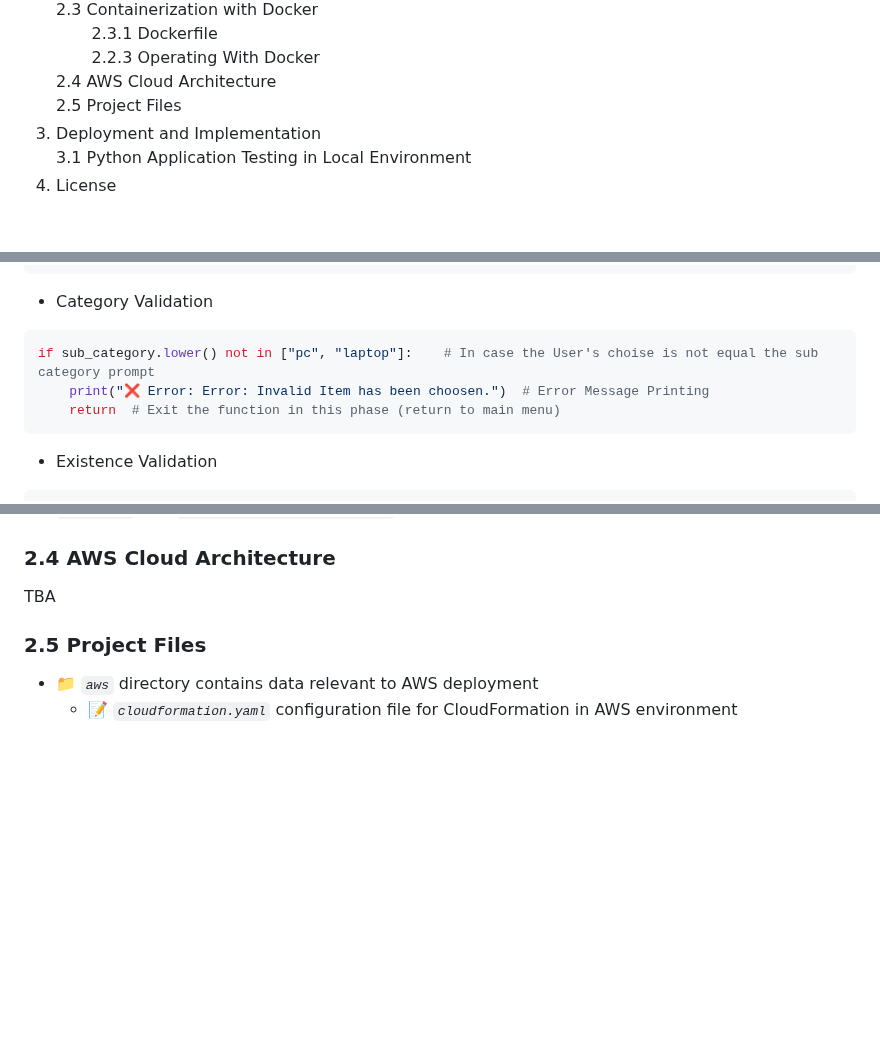
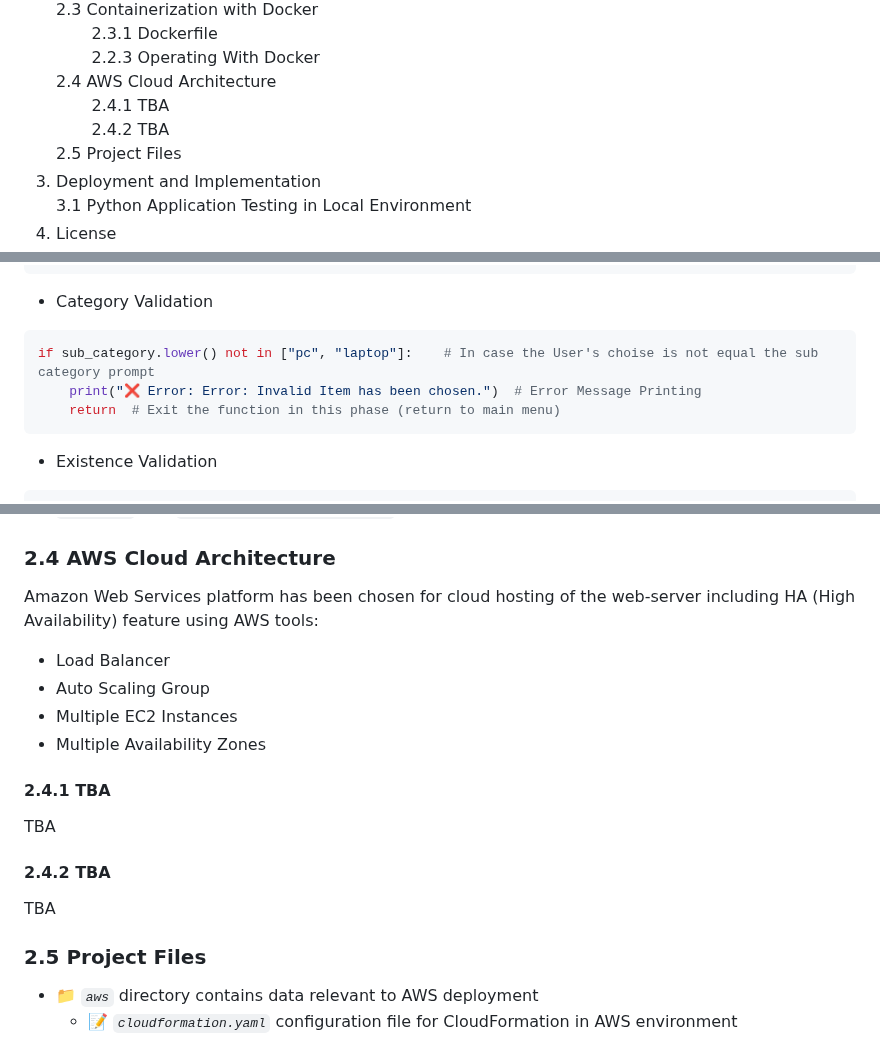
Before and after one commit to ArtiomKrits92/it-asset-management, a Markdown page: README.md, 3 parts joined by grey strips. Rendered like a GitHub page; blank space fills up the shorter version.

````diff
--- a/README.md
+++ b/README.md
@@ -18,6 +18,8 @@ Make your IT Asset Management process simple and controlled. This web-based, run
 &nbsp;&nbsp;&nbsp;&nbsp;&nbsp;&nbsp;&nbsp;2.3.1 Dockerfile<br>
 &nbsp;&nbsp;&nbsp;&nbsp;&nbsp;&nbsp;&nbsp;2.2.3 Operating With Docker<br>
     2.4 AWS Cloud Architecture<br>
+&nbsp;&nbsp;&nbsp;&nbsp;&nbsp;&nbsp;&nbsp;2.4.1 TBA<br>
+&nbsp;&nbsp;&nbsp;&nbsp;&nbsp;&nbsp;&nbsp;2.4.2 TBA<br>
     2.5 Project Files<br>
 3. Deployment and Implementation<br>
     3.1 Python Application Testing in Local Environment
@@ -80,7 +82,7 @@ if not price.isdigit(): # Checking if the user entered numeric value into the in
 - Category Validation
 ```python
 if sub_category.lower() not in ["pc", "laptop"]:    # In case the User's choise is not equal the sub category prompt
-    print("❌ Error: Error: Invalid Item has been choosen.")  # Error Message Printing
+    print("❌ Error: Error: Invalid Item has been chosen.")  # Error Message Printing
     return  # Exit the function in this phase (return to main menu)
 ```
 - Existence Validation
@@ -212,6 +214,16 @@ Follow the commands below in order to build image using Dockerfile, run containe
 - *`docker ps`* and *`curl http://localhost:31415`* to verify running
 
 ### 2.4 AWS Cloud Architecture
+Amazon Web Services platform has been chosen for cloud hosting of the web-server including HA (High Availability) feature using AWS tools:
+- Load Balancer
+- Auto Scaling Group
+- Multiple EC2 Instances
+- Multiple Availability Zones
+
+#### 2.4.1 TBA
+TBA
+
+#### 2.4.2 TBA
 TBA
 
 ### 2.5 Project Files
````
Also changed, not shown: other parts of README.md (+1 -1 lines).
